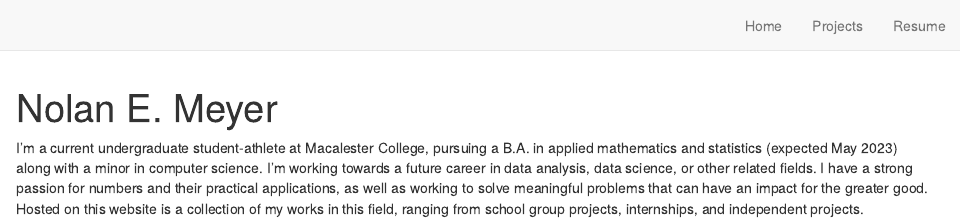
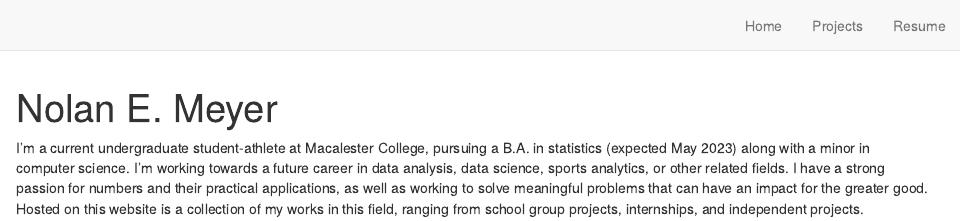
Before and after one commit to nolan-meyer/nolan-meyer.github.io, an R Markdown document (index.Rmd): the page in a window 1100 px wide, from its top. Rendered offline with R 4.5, knitr and Pandoc, with nearby package versions; drawn as R Markdown's standard HTML page in place of the format the file asks for.

Commit message:
updated intro

````diff
--- a/index.Rmd
+++ b/index.Rmd
@@ -28,4 +28,4 @@ library(postcards)
 
 ```
 
-I’m a current undergraduate student-athlete at Macalester College, pursuing a B.A. in applied mathematics and statistics (expected May 2023) along with a minor in computer science. I’m working towards a future career in data analysis, data science, or other related fields. I have a strong passion for numbers and their practical applications, as well as working to solve meaningful problems that can have an impact for the greater good. Hosted on this website is a collection of my works in this field, ranging from school group projects, internships, and independent projects.
+I’m a current undergraduate student-athlete at Macalester College, pursuing a B.A. in statistics (expected May 2023) along with a minor in computer science. I’m working towards a future career in data analysis, data science, sports analytics, or other related fields. I have a strong passion for numbers and their practical applications, as well as working to solve meaningful problems that can have an impact for the greater good. Hosted on this website is a collection of my works in this field, ranging from school group projects, internships, and independent projects.
````
Also changed, not shown: docs/search.json, 1 other file.
